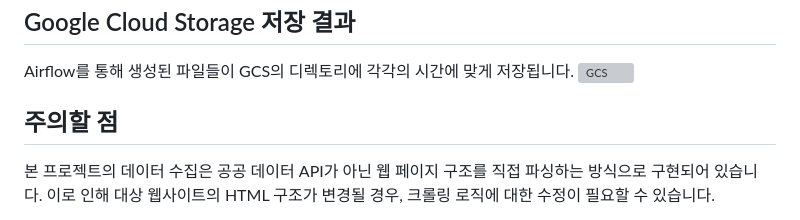
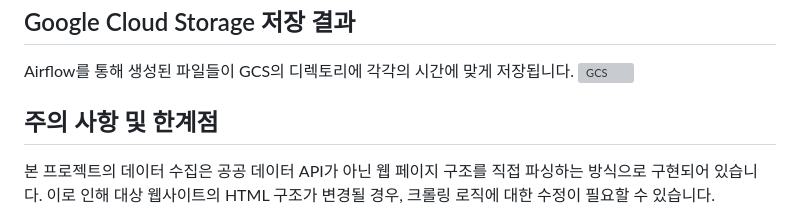
Before and after one commit to pigbbong/weatherProject, a Markdown page: README.md, the part around the change. Rendered like a GitHub page; grey boxes are pictures that could not be loaded.

```diff
--- a/README.md
+++ b/README.md
@@ -94,7 +94,7 @@ Airflow를 통해 생성된 파일들이 GCS의 디렉토리에 각각의 시간
 ![GCS](https://github.com/user-attachments/assets/242b0655-0f32-45d4-95e8-f642423c5692)
 
 
-## 주의할 점
+## 주의 사항 및 한계점
 본 프로젝트의 데이터 수집은 공공 데이터 API가 아닌 웹 페이지 구조를 직접 파싱하는 방식으로 구현되어 있습니다.
 이로 인해 대상 웹사이트의 HTML 구조가 변경될 경우, 크롤링 로직에 대한 수정이 필요할 수 있습니다.
 
```
